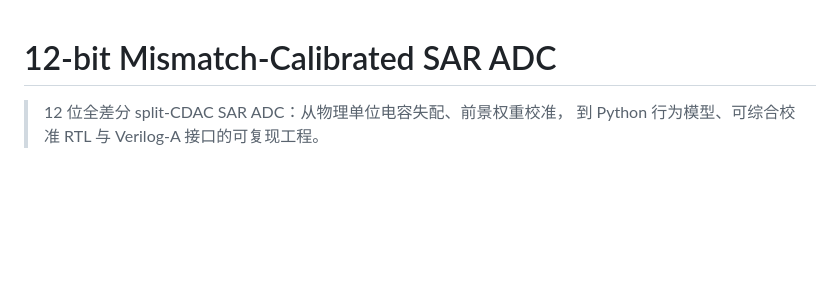
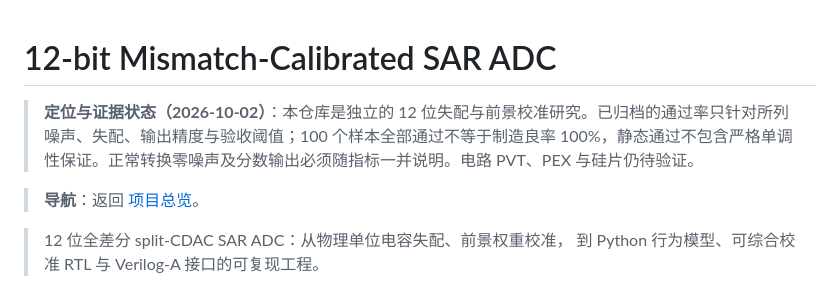
Before and after one commit to defineiocc02/Behavioral-modeling-of-12bit-calibrated-sar-adc, a Markdown page: README.md, the part around the change. Rendered like a GitHub page; blank space fills up the shorter version.

Commit message:
明确项目证据阶段、适用条件与跨仓库入口 (#1)

```diff
--- a/README.md
+++ b/README.md
@@ -1,4 +1,9 @@
 # 12-bit Mismatch-Calibrated SAR ADC
+
+> **定位与证据状态（2026-10-02）**：本仓库是独立的 12 位失配与前景校准研究。已归档的通过率只针对所列噪声、失配、输出精度与验收阈值；100 个样本全部通过不等于制造良率 100%，静态通过不包含严格单调性保证。正常转换零噪声及分数输出必须随指标一并说明。电路 PVT、PEX 与硅片仍待验证。
+
+> **导航**：返回 [项目总览](https://github.com/defineiocc02)。
+
 
 > 12 位全差分 split-CDAC SAR ADC：从物理单位电容失配、前景权重校准，
 > 到 Python 行为模型、可综合校准 RTL 与 Verilog-A 接口的可复现工程。
```
